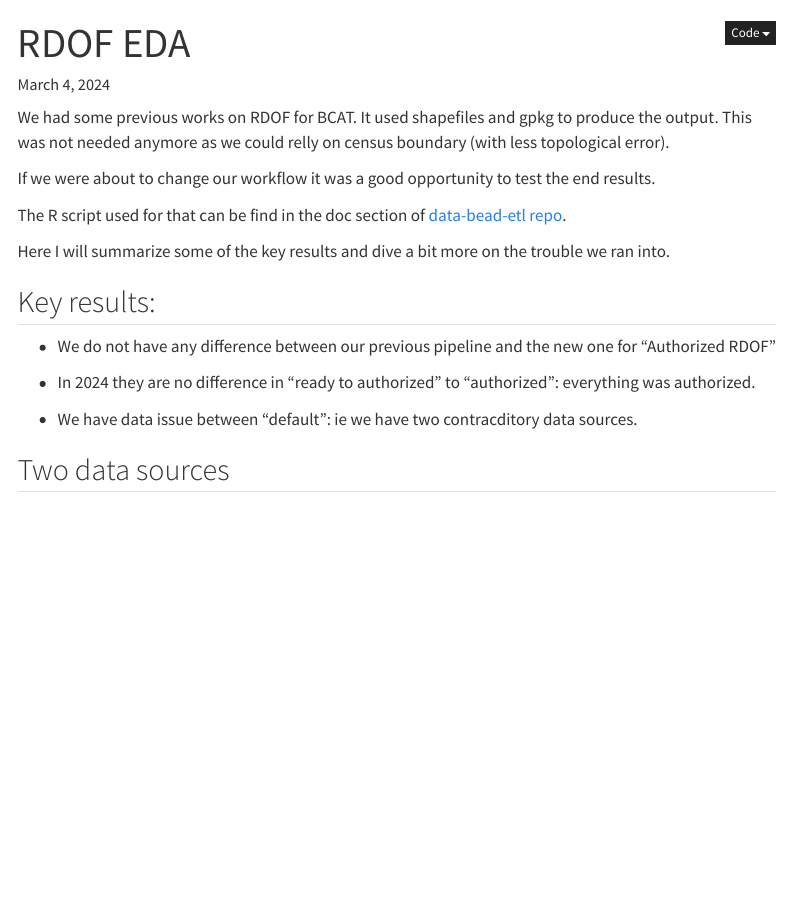
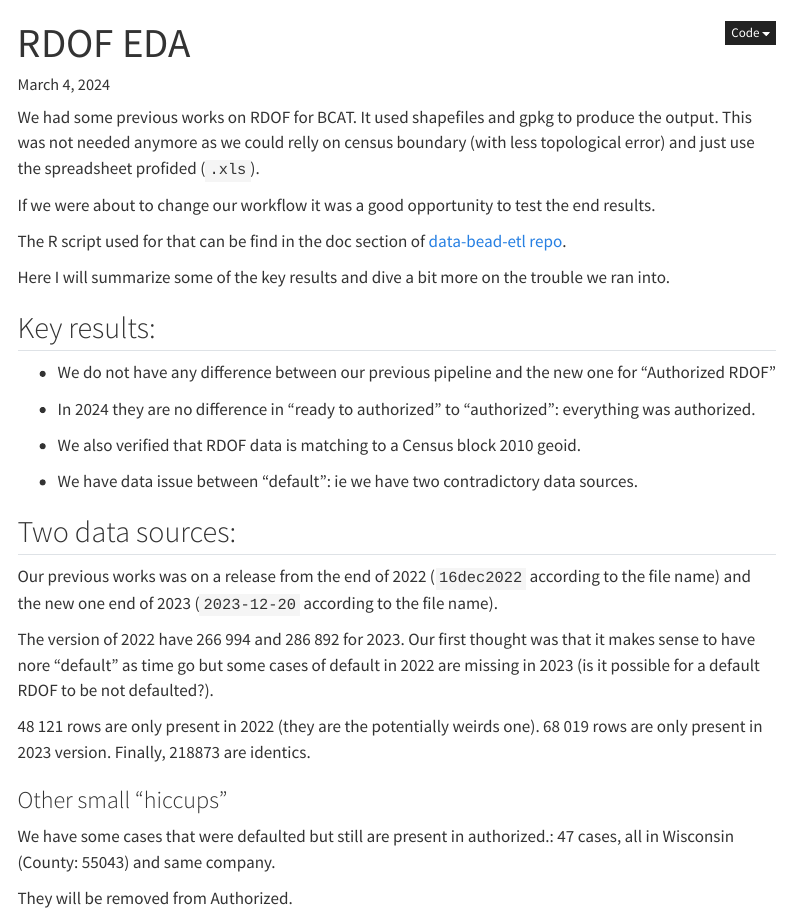
Before and after one commit to ruralinnovation/proj-fcc-report, a Quarto document (rdof.qmd): the page in a window 1100 px wide, from its top. Rendered offline with R 4.5, knitr and Pandoc in place of Quarto, with nearby package versions; menus at the side of the page are left out.

Commit message:
adding data for various defaults

```diff
--- a/rdof.qmd
+++ b/rdof.qmd
@@ -7,7 +7,7 @@ format:
 engine: knitr
 ---
 
-We had some previous works on RDOF for BCAT. It used shapefiles and gpkg to produce the output. This was not needed anymore as we could relly on census boundary (with less topological error).
+We had some previous works on RDOF for BCAT. It used shapefiles and gpkg to produce the output. This was not needed anymore as we could relly on census boundary (with less topological error) and just use the spreadsheet profided (`.xls`).
 
 If we were about to change our workflow it was a good opportunity to test the end results.
 
@@ -21,6 +21,21 @@ Here I will summarize some of the key results and dive a bit more on the trouble
 
 - In 2024 they are no difference in "ready to authorized" to "authorized": everything was authorized.
 
-- We have data issue between "default": ie we have two contracditory data sources.
+- We also verified that RDOF data is matching to a Census block 2010 geoid.
 
-## Two data sources
+- We have data issue between "default": ie we have two contradictory data sources.
+
+
+## Two data sources:
+
+Our previous works was on a release from the end of 2022 (`16dec2022` according to the file name) and the new one end of 2023 (`2023-12-20` according to the file name).
+
+The version of 2022 have 266 994 and  286 892 for 2023. Our first thought was that it makes sense to have nore "default" as time go but some cases of default in 2022 are missing in 2023 (is it possible for a default RDOF to be not defaulted?).
+
+ 48 121 rows are only present in 2022 (they are the potentially weirds one). 68 019 rows are only present in 2023 version. Finally, 218873 are identics.
+
+### Other small "hiccups"
+
+We have some cases that were defaulted but still are present in authorized.: 47 cases, all in Wisconsin (County: 55043) and same company.
+
+They will be removed from Authorized.
```
